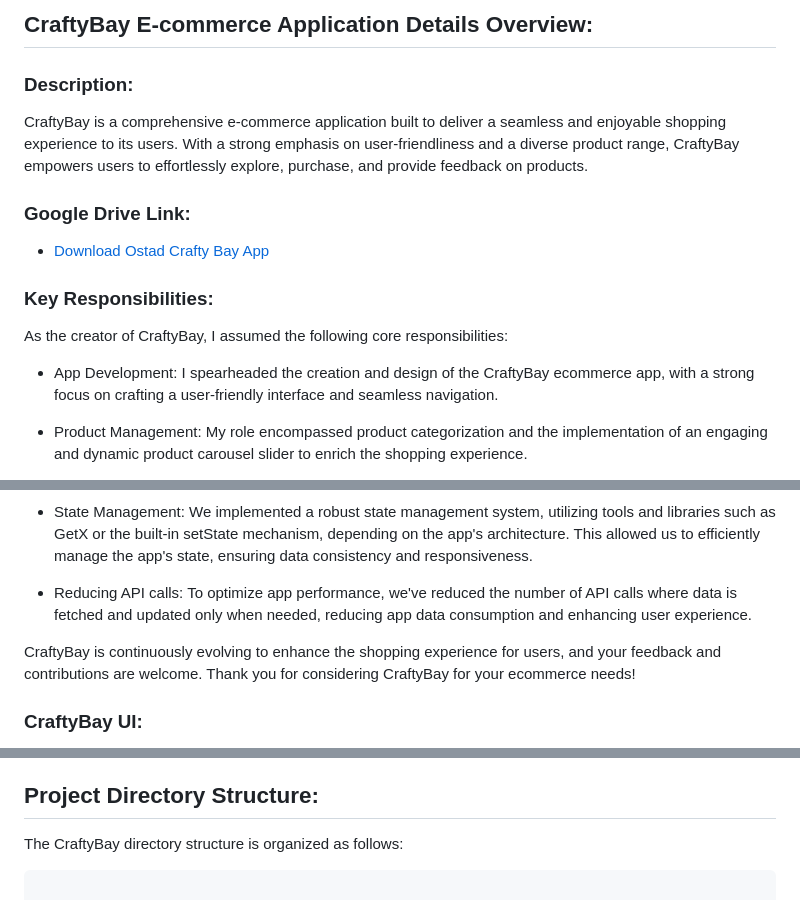
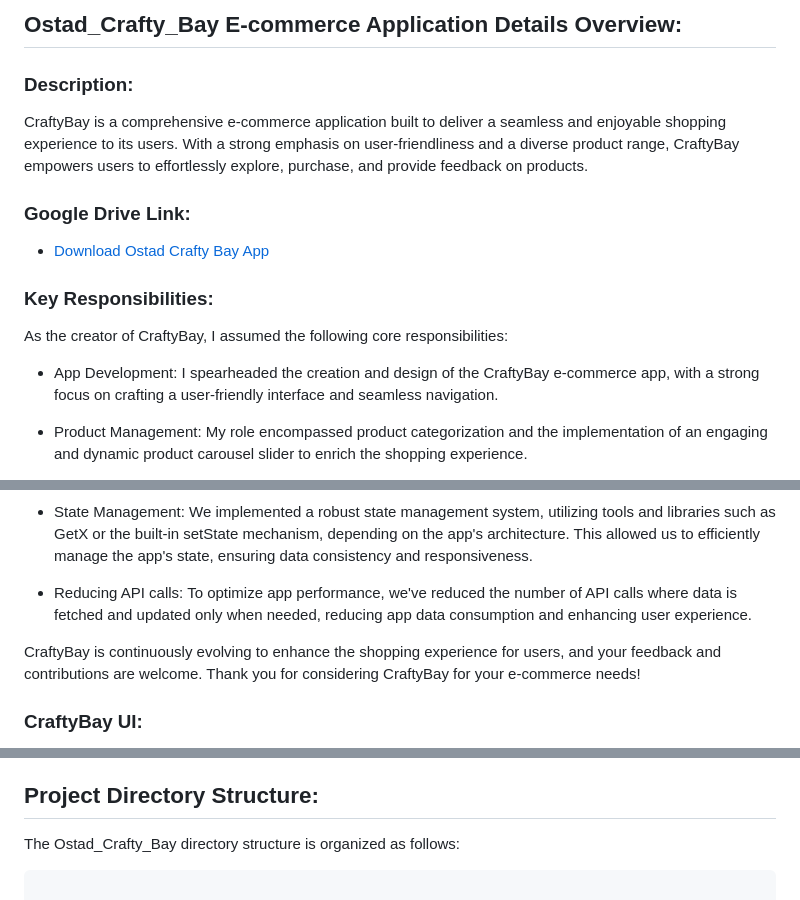
Before and after one commit to probirroy/ostad_crafty_bay, a Markdown page: README.md, 3 parts joined by grey strips. Rendered like a GitHub page.

````diff
--- a/README.md
+++ b/README.md
@@ -1,5 +1,5 @@
 
-## CraftyBay E-commerce Application Details Overview:
+## Ostad_Crafty_Bay E-commerce Application Details Overview:
 
 ### Description:
 CraftyBay is a comprehensive e-commerce application built to deliver a seamless and enjoyable shopping experience to its users. With a strong emphasis on user-friendliness and a diverse product range, CraftyBay empowers users to effortlessly explore, purchase, and provide feedback on products.
@@ -11,7 +11,7 @@ CraftyBay is a comprehensive e-commerce application built to deliver a seamless
 ### Key Responsibilities:
 As the creator of CraftyBay, I assumed the following core responsibilities:
 
-- App Development: I spearheaded the creation and design of the CraftyBay ecommerce app, with a strong focus on crafting a user-friendly interface and seamless navigation.
+- App Development: I spearheaded the creation and design of the CraftyBay e-commerce app, with a strong focus on crafting a user-friendly interface and seamless navigation.
 
 - Product Management: My role encompassed product categorization and the implementation of an engaging and dynamic product carousel slider to enrich the shopping experience.
 
@@ -49,7 +49,7 @@ To address these challenges, several strategies and solutions were implemented:
 
 - Reducing API calls: To optimize app performance, we've reduced the number of API calls where data is fetched and updated only when needed, reducing app data consumption and enhancing user experience.
 
-CraftyBay is continuously evolving to enhance the shopping experience for users, and your feedback and contributions are welcome. Thank you for considering CraftyBay for your ecommerce needs!
+CraftyBay is continuously evolving to enhance the shopping experience for users, and your feedback and contributions are welcome. Thank you for considering CraftyBay for your e-commerce needs!
 
 
 ### CraftyBay UI:
@@ -129,7 +129,7 @@ CraftyBay integrates the following packages to enhance functionality:
 
 ## Project Directory Structure:
 
-The CraftyBay directory structure is organized as follows:
+The Ostad_Crafty_Bay directory structure is organized as follows:
 
 ```
 
````
